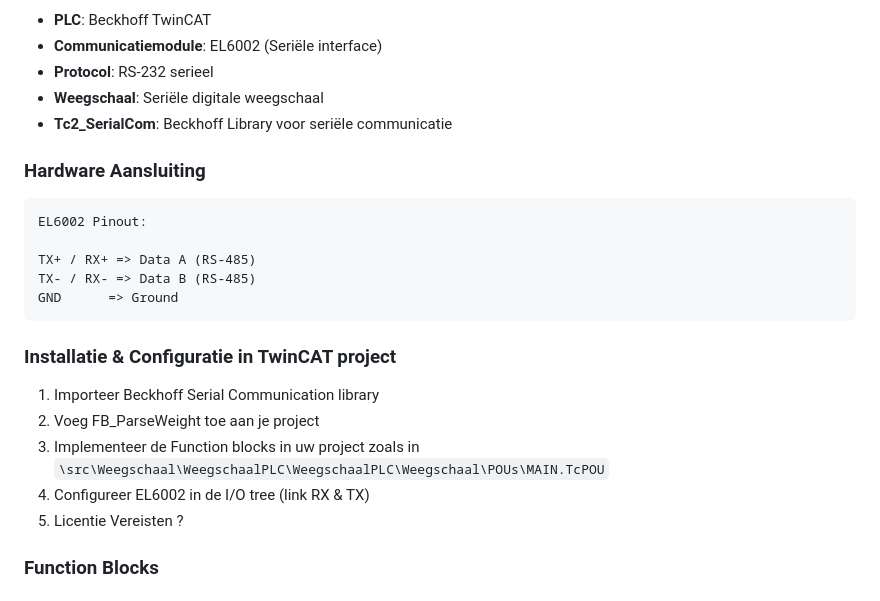
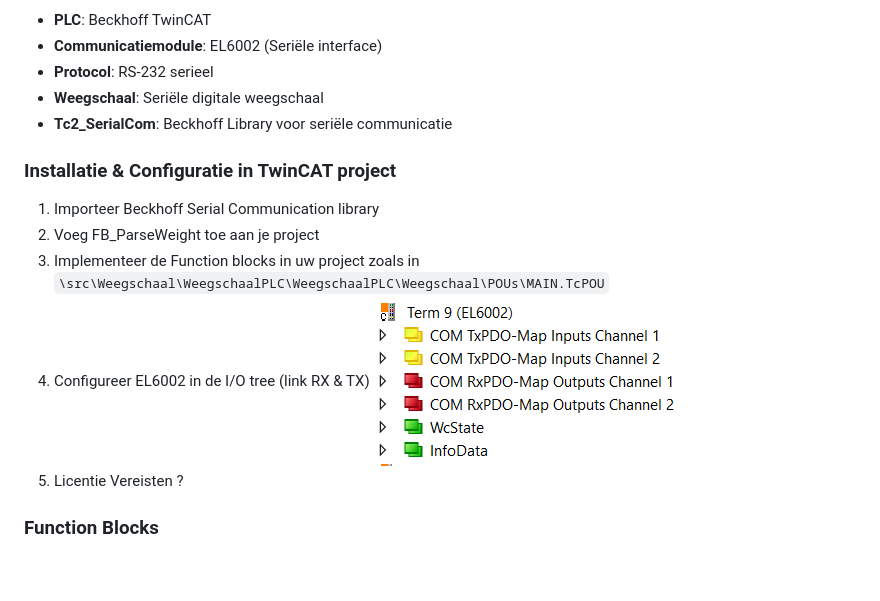
Before and after one commit to BowenS123/2EAI-PEN-2526-Industry4, a Markdown page: docs/weegschaal.md, the part around the change. Rendered like a GitHub page; pictures changed too: docs/IO_Weegschaal.png (added); blank space fills up the shorter version.

Commit message:
toevoegen afbeelding IO in PLC

````diff
--- a/docs/weegschaal.md
+++ b/docs/weegschaal.md
@@ -72,20 +72,12 @@ Zie: `\src\Weegschaal\testWeegschaal.py` voor weegschaal te testen met uw PC.
 - **Weegschaal**: Seriële digitale weegschaal
 - **Tc2_SerialCom**: Beckhoff Library voor seriële communicatie
 
-### Hardware Aansluiting
-```text
-EL6002 Pinout:
-
-TX+ / RX+ => Data A (RS-485)
-TX- / RX- => Data B (RS-485)
-GND      => Ground
-```
-
 ### Installatie & Configuratie in TwinCAT project
   1. Importeer Beckhoff Serial Communication library
   2. Voeg FB_ParseWeight toe aan je project
   3. Implementeer de Function blocks in uw project zoals in `\src\Weegschaal\WeegschaalPLC\WeegschaalPLC\Weegschaal\POUs\MAIN.TcPOU`
   4. Configureer EL6002 in de I/O tree (link RX & TX)
+    ![IO Weegschaal](IO_Weegschaal.png)
   5. Licentie Vereisten ?
 
 ### Function Blocks
````
Also changed, not shown: 1 other file.
